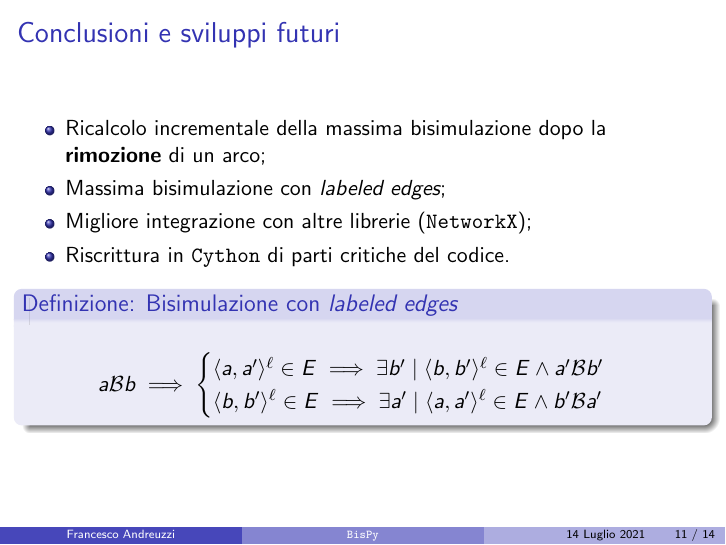
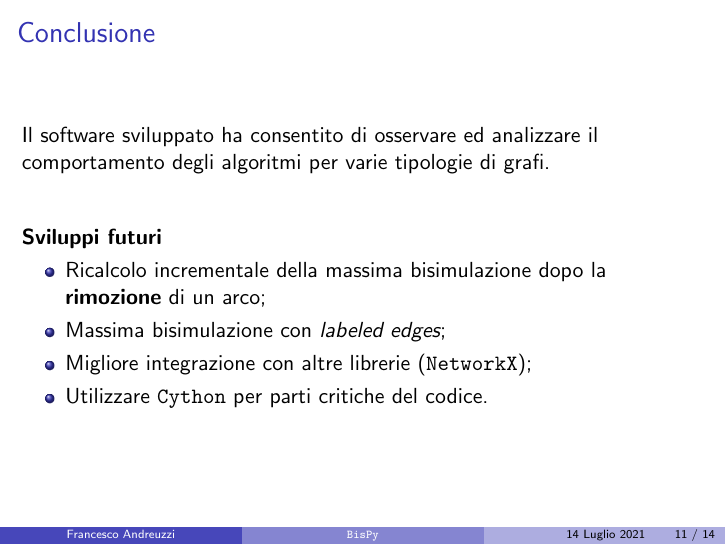
Before and after one commit to fandreuz/bsc-thesis, LaTeX slides (slides/slides.tex): page 11 of 14. Compiled offline with pdfLaTeX.

Commit message:
rifatta slide conclusione

```diff
--- a/slides/slides.tex
+++ b/slides/slides.tex
@@ -417,23 +417,18 @@
     \ref*{named5}
 \end{frame}
 
-\begin{frame}\frametitle{Conclusioni e sviluppi futuri}
+\begin{frame}\frametitle{Conclusione}
+    Il software sviluppato ha consentito di osservare ed analizzare il comportamento degli algoritmi per varie tipologie di grafi.
+
+    \bigskip\bigskip
+
+    \textbf{Sviluppi futuri}
     \begin{itemize}
         \item Ricalcolo incrementale della massima bisimulazione dopo la \textbf{rimozione} di un arco;
         \item Massima bisimulazione con \emph{labeled edges};
         \item Migliore integrazione con altre librerie (\texttt{NetworkX});
-        \item Riscrittura in \texttt{Cython} di parti critiche del codice.
+        \item Utilizzare \texttt{Cython} per parti critiche del codice.
     \end{itemize}
-
-    \begin{block}{Definizione: Bisimulazione con \emph{labeled edges}}
-        \begin{gather*}
-            a \mathcal{B} b \implies
-            \begin{cases}
-                \langle a, a' \rangle^\ell \in E \implies \exists b' \mid \langle b, b' \rangle^\ell \in E \land a' \mathcal{B} b'\\
-                \langle b, b' \rangle^\ell \in E \implies \exists a' \mid \langle a, a' \rangle^\ell \in E \land b' \mathcal{B} a'
-            \end{cases}
-        \end{gather*}
-    \end{block}
 \end{frame}
 
 \begin{frame}
```
